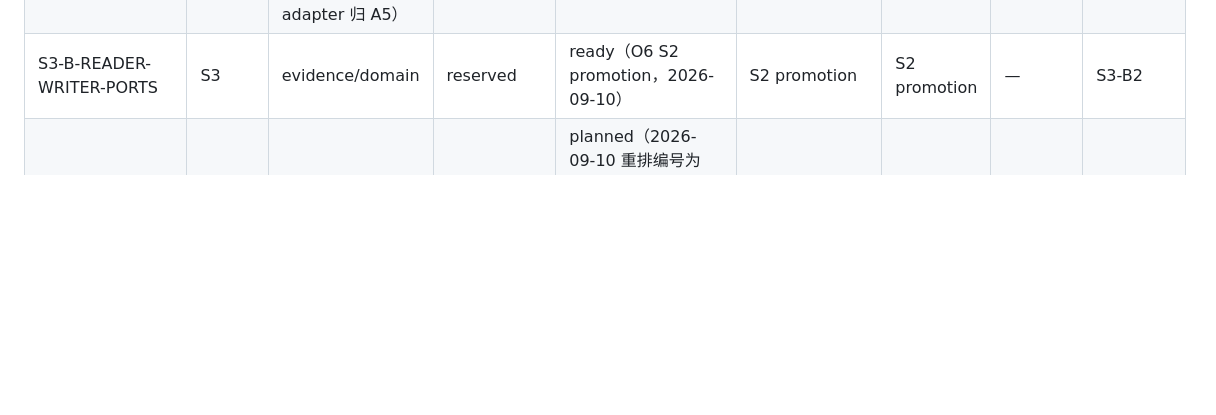
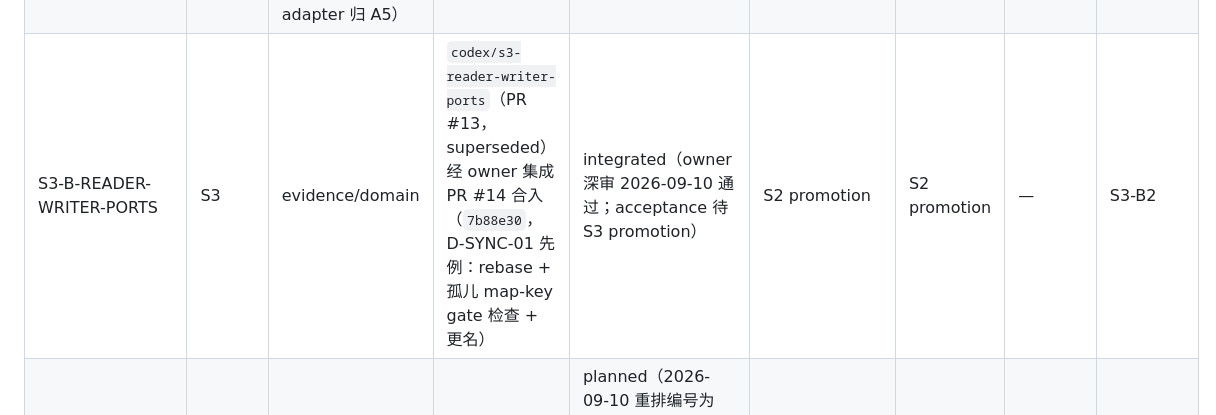
Before and after one commit to CovD831/AutoResearch, a Markdown page: docs/rearchitecture/TASK-PACKAGE-REGISTRY.md, the part around the change. GitHub-like rendering; blank space fills up the shorter version.

Commit message:
docs(owner): S3-B integration records (PR #14, superseding #13)
- Registry: S3-B -> integrated via owner integration PR #14 (7b88e30)
- TASK-SPECS: B4 -> integrated
- Shared TASK.md: S3-B review + integration timeline entry

```diff
--- a/docs/rearchitecture/TASK-PACKAGE-REGISTRY.md
+++ b/docs/rearchitecture/TASK-PACKAGE-REGISTRY.md
@@ -19,7 +19,7 @@
 | S2-B-AUDIT-EVIDENCE | S2 | evidence/domain | `codex/s2-audit-evidence`（PR #9）经 owner D-S2-01 集成调整后以 PR #10 合入（`2d4029a`） | accepted（O6 S2 promotion，2026-09-10：四项核验通过） | `main@6b706df`（实际 base `main@dad4658`） | S1 promotion | — | S3-B |
 | S3-A-CAPABILITY-ADAPTERS | S3 | runtime | `codex/s3-a-capability-adapters` merged via PR #12 (`f620915`) | integrated（owner 深审 2026-09-10 通过并独立复现 137 passed；D-S3-01 三裁决落位，acceptance 待 S3 promotion） | S2 promotion | S2 promotion | — | S3-A2 |
 | S3-A2-PROVIDER-LANE | S3 | integration/lead（Owner O12，2026-09-10 重排：需参考本地 openpilot 代码故归 Owner 亲自实现；真实检索 adapter 归 A5） | reserved | planned（见 Owner TASK-QUEUE O12 / A 线 TASK-SPECS A5 分工注记） | B4 accepted（LLM adapter contract）+ O7 | S3 promotion | — | S4-A |
-| S3-B-READER-WRITER-PORTS | S3 | evidence/domain | reserved | ready（O6 S2 promotion，2026-09-10） | S2 promotion | S2 promotion | — | S3-B2 |
+| S3-B-READER-WRITER-PORTS | S3 | evidence/domain | `codex/s3-reader-writer-ports`（PR #13，superseded）经 owner 集成 PR #14 合入（`7b88e30`，D-SYNC-01 先例：rebase + 孤儿 map-key gate 检查 + 更名） | integrated（owner 深审 2026-09-10 通过；acceptance 待 S3 promotion） | S2 promotion | S2 promotion | — | S3-B2 |
 | S3-B2-DATA-SOURCES | S3 | evidence/domain | reserved | planned（2026-09-10 重排编号为 B5：Crossref/Retraction Watch + PDF 解析，见 B 线 TASK-SPECS B5） | B4 accepted + S3 promotion | S3 promotion | — | S4-B |
 | S4-A-BENCHMARK-HARNESS | S4 | runtime | reserved | planned | S3 promotion | S3 promotion | — | — |
 | S4-B-REAL-PILOT | S4 | evidence/domain | reserved | planned | S3 promotion | S3 promotion | — | — |
```
Also changed, not shown: .ai-team/TASK.md (+1 -0 lines), 1 other file.
